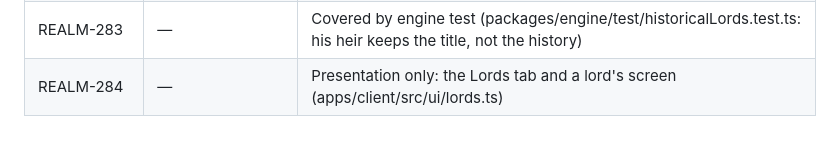
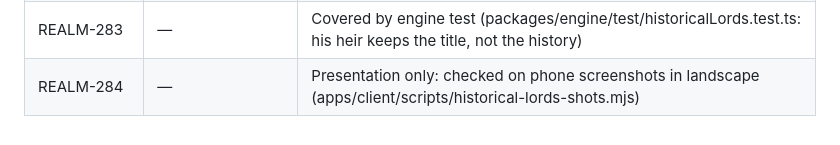
Before and after one commit to grrts/pocket-hedgemony, a Markdown page: domain/realm/spec.md, the part around the change. Drawn GitHub-style.

Commit message:
Point REALM-284 at its phone shots
Co-Authored-By: Claude Opus 5.5 (1M context) <noreply@anthropic.com>
Claude-Session: https://claude.ai/code/session_01PDESDLj7wbPAcS5MSvhMDV

```diff
--- a/domain/realm/spec.md
+++ b/domain/realm/spec.md
@@ -808,4 +808,4 @@ Every requirement has at least one scenario. REALM-005 and REALM-156 are also pr
 | REALM-281 | — | Covered by engine test (packages/engine/test/historicalLords.test.ts: the rest stay generated; no generated Hunyadi) |
 | REALM-282 | — | Covered by engine test (packages/engine/test/historicalLords.test.ts: the head of a seated house; no 1444 houses in 1378 France) |
 | REALM-283 | — | Covered by engine test (packages/engine/test/historicalLords.test.ts: his heir keeps the title, not the history) |
-| REALM-284 | — | Presentation only: the Lords tab and a lord's screen (apps/client/src/ui/lords.ts) |
+| REALM-284 | — | Presentation only: checked on phone screenshots in landscape (apps/client/scripts/historical-lords-shots.mjs) |
```
